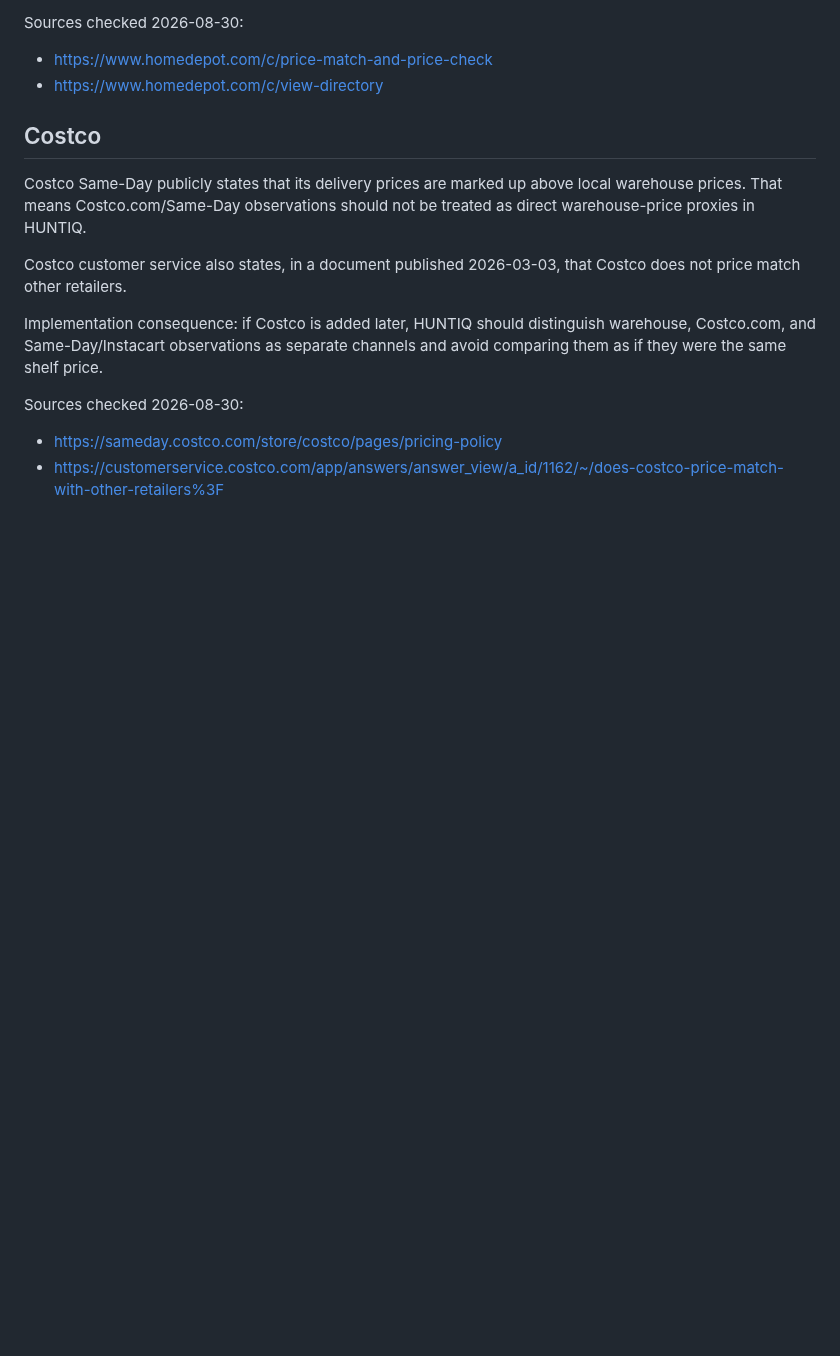
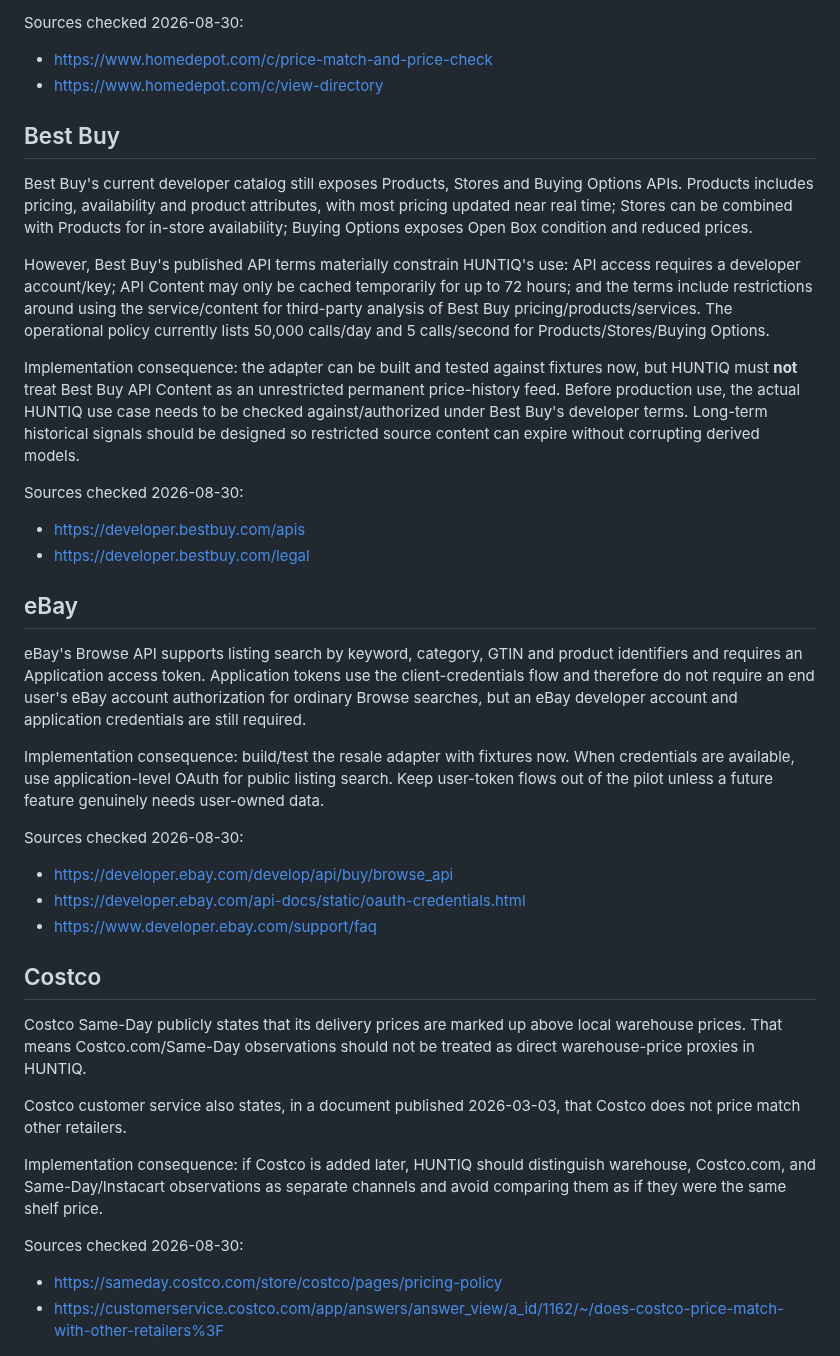
Before and after one commit to huntiqapp-tech/huntiq, a Markdown page: docs/research-2026-08-30.md, the part around the change. Rendered like a GitHub page; blank space fills up the shorter version.

Commit message:
Document Best Buy retention constraints and eBay OAuth path

```diff
--- a/docs/research-2026-08-30.md
+++ b/docs/research-2026-08-30.md
@@ -14,6 +14,29 @@ Implementation consequence: continue storing `retailer + sku + storeId + observe
 Sources checked 2026-08-30:
 - https://www.homedepot.com/c/price-match-and-price-check
 - https://www.homedepot.com/c/view-directory
+
+## Best Buy
+
+Best Buy's current developer catalog still exposes Products, Stores and Buying Options APIs. Products includes pricing, availability and product attributes, with most pricing updated near real time; Stores can be combined with Products for in-store availability; Buying Options exposes Open Box condition and reduced prices.
+
+However, Best Buy's published API terms materially constrain HUNTIQ's use: API access requires a developer account/key; API Content may only be cached temporarily for up to 72 hours; and the terms include restrictions around using the service/content for third-party analysis of Best Buy pricing/products/services. The operational policy currently lists 50,000 calls/day and 5 calls/second for Products/Stores/Buying Options.
+
+Implementation consequence: the adapter can be built and tested against fixtures now, but HUNTIQ must **not** treat Best Buy API Content as an unrestricted permanent price-history feed. Before production use, the actual HUNTIQ use case needs to be checked against/authorized under Best Buy's developer terms. Long-term historical signals should be designed so restricted source content can expire without corrupting derived models.
+
+Sources checked 2026-08-30:
+- https://developer.bestbuy.com/apis
+- https://developer.bestbuy.com/legal
+
+## eBay
+
+eBay's Browse API supports listing search by keyword, category, GTIN and product identifiers and requires an Application access token. Application tokens use the client-credentials flow and therefore do not require an end user's eBay account authorization for ordinary Browse searches, but an eBay developer account and application credentials are still required.
+
+Implementation consequence: build/test the resale adapter with fixtures now. When credentials are available, use application-level OAuth for public listing search. Keep user-token flows out of the pilot unless a future feature genuinely needs user-owned data.
+
+Sources checked 2026-08-30:
+- https://developer.ebay.com/develop/api/buy/browse_api
+- https://developer.ebay.com/api-docs/static/oauth-credentials.html
+- https://www.developer.ebay.com/support/faq
 
 ## Costco
 
```
